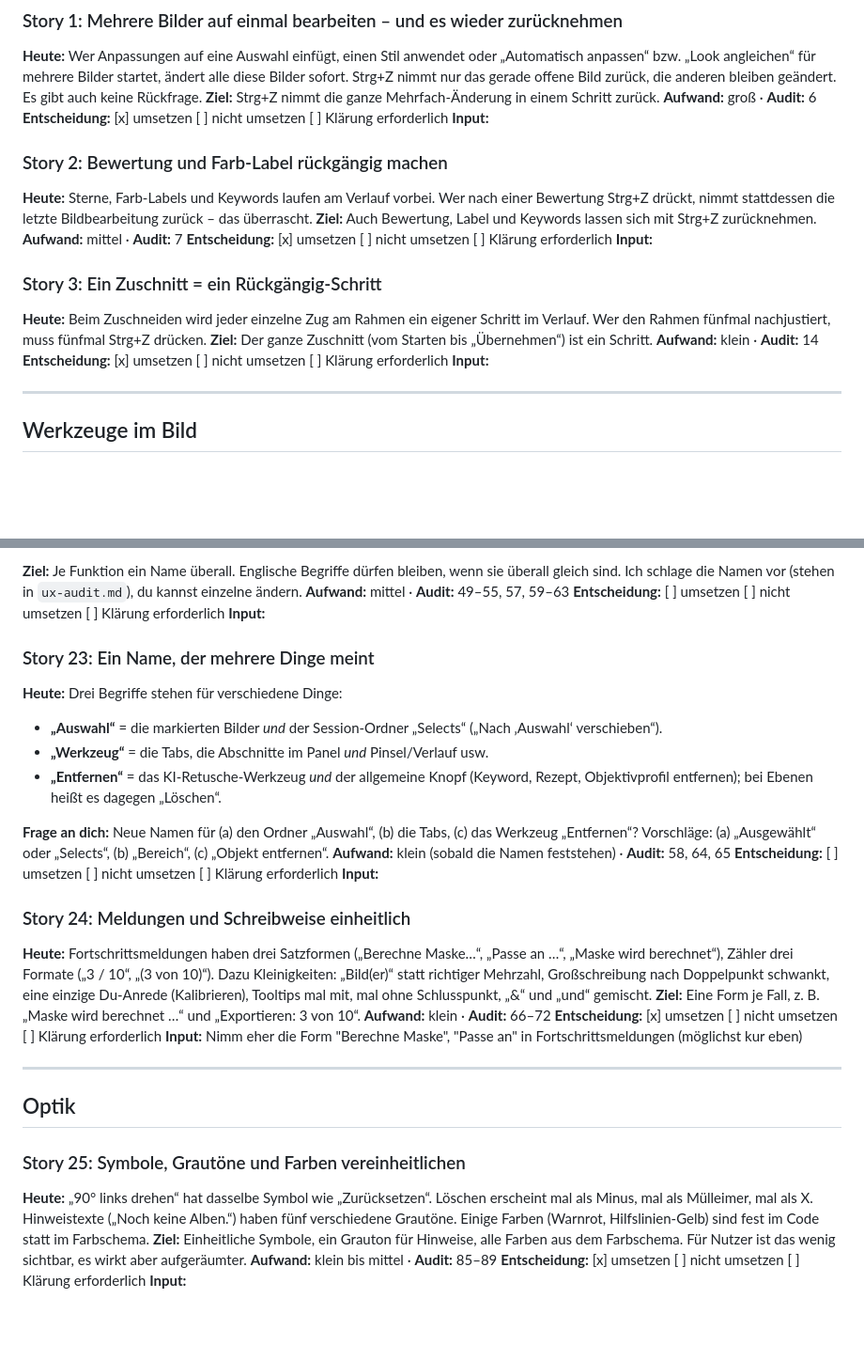
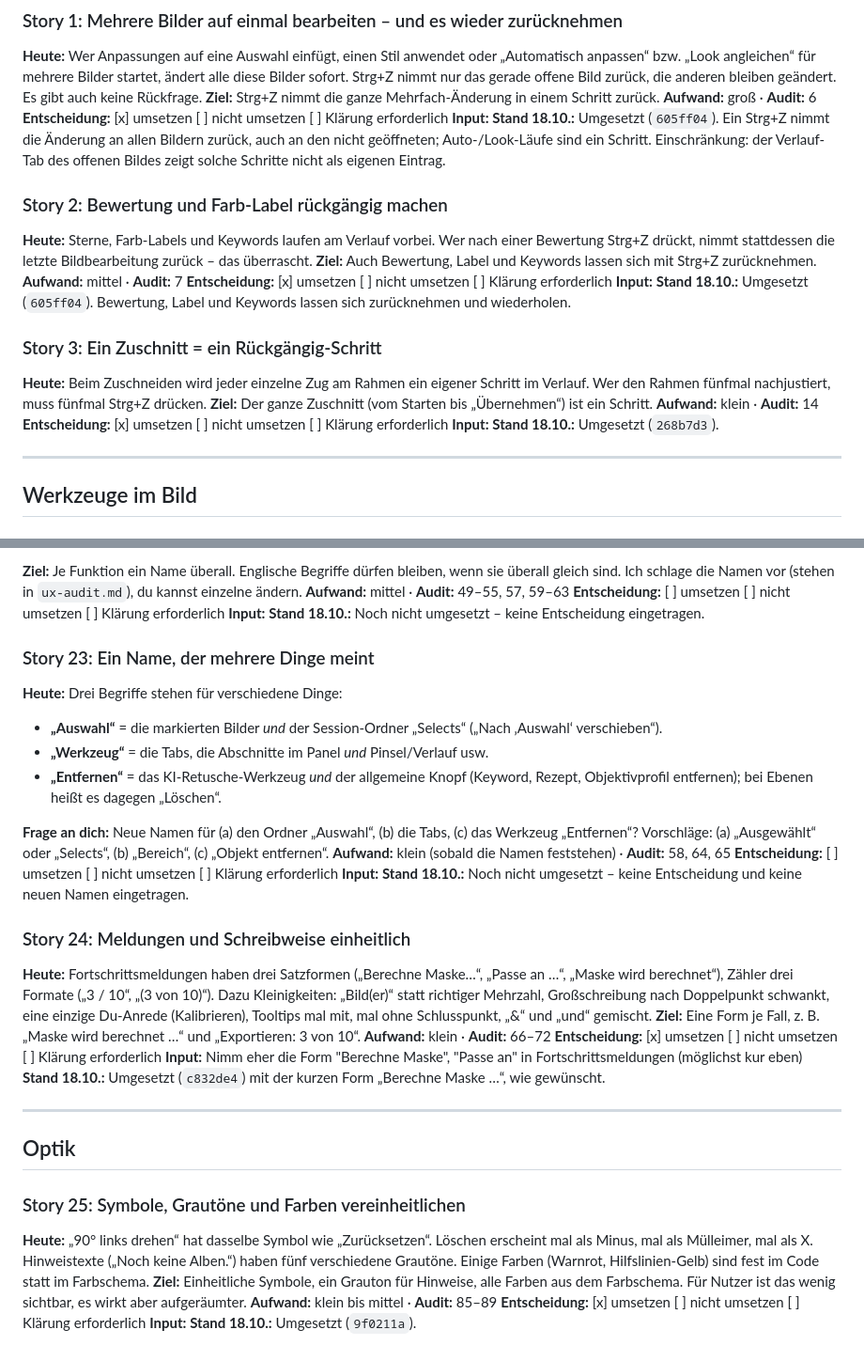
Before and after one commit to mschneider85/silberkorn, a Markdown page: ux-stories.md, 2 parts joined by grey strips. Shown at 94% size. Drawn GitHub-style; blank space fills up the shorter version.

```diff
--- a/ux-stories.md
+++ b/ux-stories.md
@@ -18,6 +18,7 @@ Zum Entscheiden ein `x` ins Kästchen setzen; bei Fragen oder Ergänzungen die Z
 **Aufwand:** groß · **Audit:** 6
 **Entscheidung:** [x] umsetzen  [ ] nicht umsetzen  [ ] Klärung erforderlich
 **Input:**
+**Stand 18.10.:** Umgesetzt (`605ff04`). Ein Strg+Z nimmt die Änderung an allen Bildern zurück, auch an den nicht geöffneten; Auto-/Look-Läufe sind ein Schritt. Einschränkung: der Verlauf-Tab des offenen Bildes zeigt solche Schritte nicht als eigenen Eintrag.
 
 ### Story 2: Bewertung und Farb-Label rückgängig machen
 **Heute:** Sterne, Farb-Labels und Keywords laufen am Verlauf vorbei. Wer nach einer Bewertung Strg+Z drückt, nimmt stattdessen die letzte Bildbearbeitung zurück – das überrascht.
@@ -25,6 +26,7 @@ Zum Entscheiden ein `x` ins Kästchen setzen; bei Fragen oder Ergänzungen die Z
 **Aufwand:** mittel · **Audit:** 7
 **Entscheidung:** [x] umsetzen  [ ] nicht umsetzen  [ ] Klärung erforderlich
 **Input:**
+**Stand 18.10.:** Umgesetzt (`605ff04`). Bewertung, Label und Keywords lassen sich zurücknehmen und wiederholen.
 
 ### Story 3: Ein Zuschnitt = ein Rückgängig-Schritt
 **Heute:** Beim Zuschneiden wird jeder einzelne Zug am Rahmen ein eigener Schritt im Verlauf. Wer den Rahmen fünfmal nachjustiert, muss fünfmal Strg+Z drücken.
@@ -32,6 +34,7 @@ Zum Entscheiden ein `x` ins Kästchen setzen; bei Fragen oder Ergänzungen die Z
 **Aufwand:** klein · **Audit:** 14
 **Entscheidung:** [x] umsetzen  [ ] nicht umsetzen  [ ] Klärung erforderlich
 **Input:**
+**Stand 18.10.:** Umgesetzt (`268b7d3`).
 
 ---
 
@@ -204,6 +225,7 @@ Zum Entscheiden ein `x` ins Kästchen setzen; bei Fragen oder Ergänzungen die Z
 **Aufwand:** mittel · **Audit:** 49–55, 57, 59–63
 **Entscheidung:** [ ] umsetzen  [ ] nicht umsetzen  [ ] Klärung erforderlich
 **Input:**
+**Stand 18.10.:** Noch nicht umgesetzt – keine Entscheidung eingetragen.
 
 ### Story 23: Ein Name, der mehrere Dinge meint
 **Heute:** Drei Begriffe stehen für verschiedene Dinge:
@@ -215,6 +237,7 @@ Zum Entscheiden ein `x` ins Kästchen setzen; bei Fragen oder Ergänzungen die Z
 **Aufwand:** klein (sobald die Namen feststehen) · **Audit:** 58, 64, 65
 **Entscheidung:** [ ] umsetzen  [ ] nicht umsetzen  [ ] Klärung erforderlich
 **Input:**
+**Stand 18.10.:** Noch nicht umgesetzt – keine Entscheidung und keine neuen Namen eingetragen.
 
 ### Story 24: Meldungen und Schreibweise einheitlich
 **Heute:** Fortschrittsmeldungen haben drei Satzformen („Berechne Maske…“, „Passe an …“, „Maske wird berechnet“), Zähler drei Formate („3 / 10“, „(3 von 10)“). Dazu Kleinigkeiten: „Bild(er)“ statt richtiger Mehrzahl, Großschreibung nach Doppelpunkt schwankt, eine einzige Du-Anrede (Kalibrieren), Tooltips mal mit, mal ohne Schlusspunkt, „&“ und „und“ gemischt.
@@ -222,6 +245,7 @@ Zum Entscheiden ein `x` ins Kästchen setzen; bei Fragen oder Ergänzungen die Z
 **Aufwand:** klein · **Audit:** 66–72
 **Entscheidung:** [x] umsetzen  [ ] nicht umsetzen  [ ] Klärung erforderlich
 **Input:** Nimm eher die Form "Berechne Maske", "Passe an" in Fortschrittsmeldungen (möglichst kur eben)
+**Stand 18.10.:** Umgesetzt (`c832de4`) mit der kurzen Form „Berechne Maske …“, wie gewünscht.
 
 ---
 
@@ -233,3 +257,4 @@ Zum Entscheiden ein `x` ins Kästchen setzen; bei Fragen oder Ergänzungen die Z
 **Aufwand:** klein bis mittel · **Audit:** 85–89
 **Entscheidung:** [x] umsetzen  [ ] nicht umsetzen  [ ] Klärung erforderlich
 **Input:**
+**Stand 18.10.:** Umgesetzt (`9f0211a`).
```
Also changed, not shown: other parts of ux-stories.md (+18 -0 lines).
